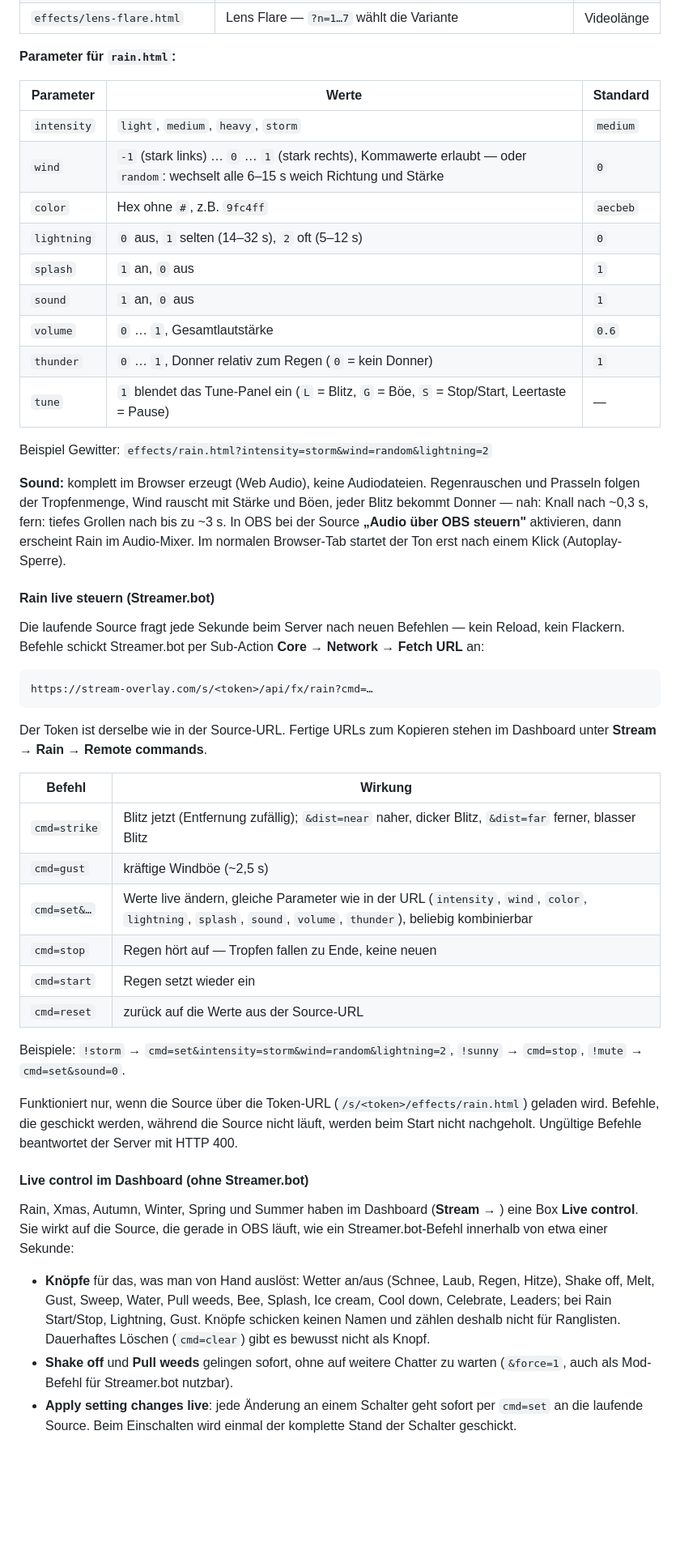
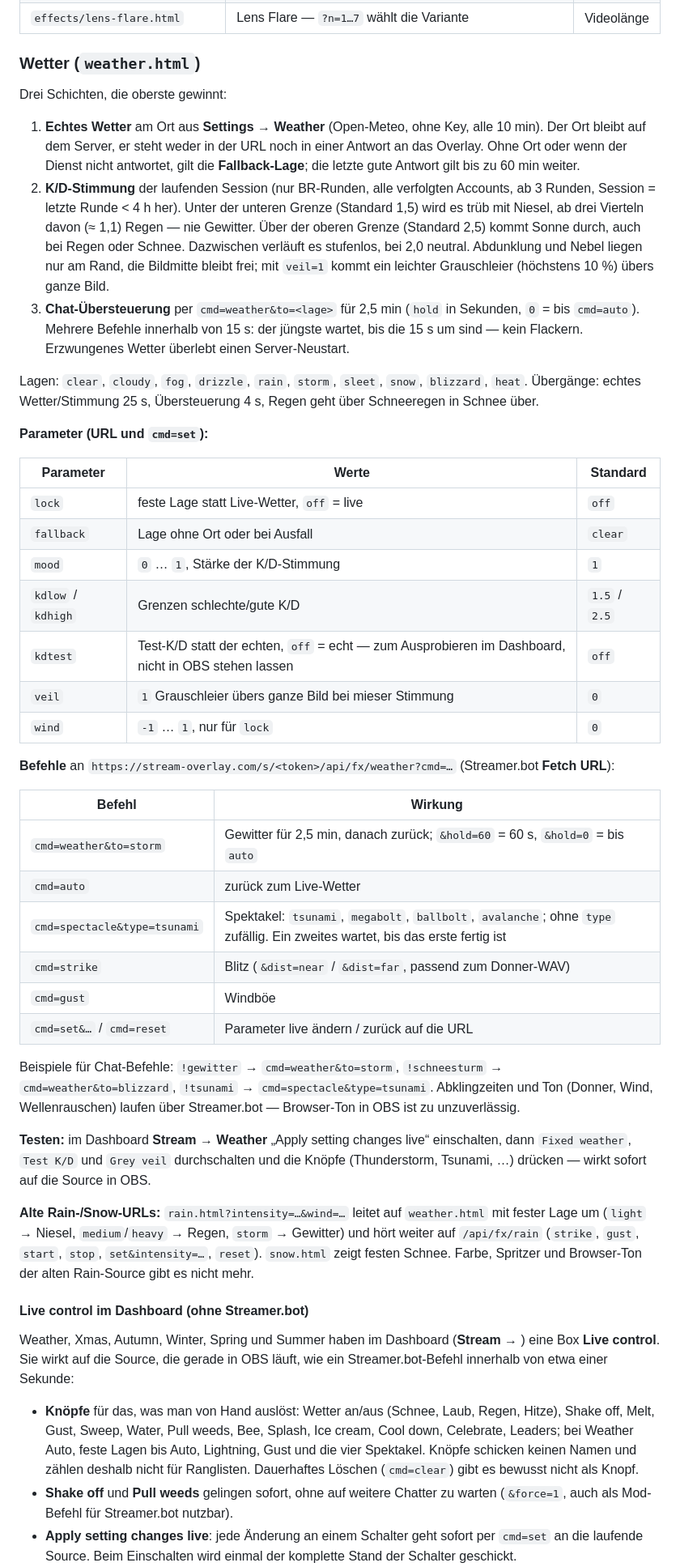
Before and after one commit to devilsche/obs-stream-kit, a Markdown page: README.md, the part around one of its changes. Shown at 81% size. GitHub-like rendering; blank space fills up the shorter version.

Commit message:
docs(weather): README-Abschnitt zur Wetter-Source

````diff
--- a/README.md
+++ b/README.md
@@ -362,52 +362,50 @@ Overlays mit transparentem Hintergrund (1920×1080), liegen in `effects/`. Alle
 | `effects/particle-swirl.html` | Partikel-Wirbel (Video) | ~6s |
 | `effects/lens-flare.html` | Lens Flare — `?n=1…7` wählt die Variante | Videolänge |
 
-**Parameter für `rain.html`:**
+### Wetter (`weather.html`)
+
+Drei Schichten, die oberste gewinnt:
+
+1. **Echtes Wetter** am Ort aus **Settings → Weather** (Open-Meteo, ohne Key, alle 10 min). Der Ort bleibt auf dem Server, er steht weder in der URL noch in einer Antwort an das Overlay. Ohne Ort oder wenn der Dienst nicht antwortet, gilt die **Fallback-Lage**; die letzte gute Antwort gilt bis zu 60 min weiter.
+2. **K/D-Stimmung** der laufenden Session (nur BR-Runden, alle verfolgten Accounts, ab 3 Runden, Session = letzte Runde < 4 h her). Unter der unteren Grenze (Standard 1,5) wird es trüb mit Niesel, ab drei Vierteln davon (≈ 1,1) Regen — nie Gewitter. Über der oberen Grenze (Standard 2,5) kommt Sonne durch, auch bei Regen oder Schnee. Dazwischen verläuft es stufenlos, bei 2,0 neutral. Abdunklung und Nebel liegen nur am Rand, die Bildmitte bleibt frei; mit `veil=1` kommt ein leichter Grauschleier (höchstens 10 %) übers ganze Bild.
+3. **Chat-Übersteuerung** per `cmd=weather&to=<lage>` für 2,5 min (`hold` in Sekunden, `0` = bis `cmd=auto`). Mehrere Befehle innerhalb von 15 s: der jüngste wartet, bis die 15 s um sind — kein Flackern. Erzwungenes Wetter überlebt einen Server-Neustart.
+
+Lagen: `clear`, `cloudy`, `fog`, `drizzle`, `rain`, `storm`, `sleet`, `snow`, `blizzard`, `heat`. Übergänge: echtes Wetter/Stimmung 25 s, Übersteuerung 4 s, Regen geht über Schneeregen in Schnee über.
+
+**Parameter (URL und `cmd=set`):**
 
 | Parameter | Werte | Standard |
 |-----------|-------|----------|
-| `intensity` | `light`, `medium`, `heavy`, `storm` | `medium` |
-| `wind` | `-1` (stark links) … `0` … `1` (stark rechts), Kommawerte erlaubt — oder `random`: wechselt alle 6–15 s weich Richtung und Stärke | `0` |
-| `color` | Hex ohne `#`, z.B. `9fc4ff` | `aecbeb` |
-| `lightning` | `0` aus, `1` selten (14–32 s), `2` oft (5–12 s) | `0` |
-| `splash` | `1` an, `0` aus | `1` |
-| `sound` | `1` an, `0` aus | `1` |
-| `volume` | `0` … `1`, Gesamtlautstärke | `0.6` |
-| `thunder` | `0` … `1`, Donner relativ zum Regen (`0` = kein Donner) | `1` |
-| `tune` | `1` blendet das Tune-Panel ein (`L` = Blitz, `G` = Böe, `S` = Stop/Start, Leertaste = Pause) | — |
-
-Beispiel Gewitter: `effects/rain.html?intensity=storm&wind=random&lightning=2`
-
-**Sound:** komplett im Browser erzeugt (Web Audio), keine Audiodateien. Regenrauschen und Prasseln folgen der Tropfenmenge, Wind rauscht mit Stärke und Böen, jeder Blitz bekommt Donner — nah: Knall nach ~0,3 s, fern: tiefes Grollen nach bis zu ~3 s. In OBS bei der Source **„Audio über OBS steuern"** aktivieren, dann erscheint Rain im Audio-Mixer. Im normalen Browser-Tab startet der Ton erst nach einem Klick (Autoplay-Sperre).
-
-#### Rain live steuern (Streamer.bot)
-
-Die laufende Source fragt jede Sekunde beim Server nach neuen Befehlen — kein Reload, kein Flackern. Befehle schickt Streamer.bot per Sub-Action **Core → Network → Fetch URL** an:
-
-```
-https://stream-overlay.com/s/<token>/api/fx/rain?cmd=…
-```
-
-Der Token ist derselbe wie in der Source-URL. Fertige URLs zum Kopieren stehen im Dashboard unter **Stream → Rain → Remote commands**.
+| `lock` | feste Lage statt Live-Wetter, `off` = live | `off` |
+| `fallback` | Lage ohne Ort oder bei Ausfall | `clear` |
+| `mood` | `0` … `1`, Stärke der K/D-Stimmung | `1` |
+| `kdlow` / `kdhigh` | Grenzen schlechte/gute K/D | `1.5` / `2.5` |
+| `kdtest` | Test-K/D statt der echten, `off` = echt — zum Ausprobieren im Dashboard, nicht in OBS stehen lassen | `off` |
+| `veil` | `1` Grauschleier übers ganze Bild bei mieser Stimmung | `0` |
+| `wind` | `-1` … `1`, nur für `lock` | `0` |
+
+**Befehle** an `https://stream-overlay.com/s/<token>/api/fx/weather?cmd=…` (Streamer.bot **Fetch URL**):
 
 | Befehl | Wirkung |
 |--------|---------|
-| `cmd=strike` | Blitz jetzt (Entfernung zufällig); `&dist=near` naher, dicker Blitz, `&dist=far` ferner, blasser Blitz |
-| `cmd=gust` | kräftige Windböe (~2,5 s) |
-| `cmd=set&…` | Werte live ändern, gleiche Parameter wie in der URL (`intensity`, `wind`, `color`, `lightning`, `splash`, `sound`, `volume`, `thunder`), beliebig kombinierbar |
-| `cmd=stop` | Regen hört auf — Tropfen fallen zu Ende, keine neuen |
-| `cmd=start` | Regen setzt wieder ein |
-| `cmd=reset` | zurück auf die Werte aus der Source-URL |
-
-Beispiele: `!storm` → `cmd=set&intensity=storm&wind=random&lightning=2`, `!sunny` → `cmd=stop`, `!mute` → `cmd=set&sound=0`.
-
-Funktioniert nur, wenn die Source über die Token-URL (`/s/<token>/effects/rain.html`) geladen wird. Befehle, die geschickt werden, während die Source nicht läuft, werden beim Start nicht nachgeholt. Ungültige Befehle beantwortet der Server mit HTTP 400.
+| `cmd=weather&to=storm` | Gewitter für 2,5 min, danach zurück; `&hold=60` = 60 s, `&hold=0` = bis `auto` |
+| `cmd=auto` | zurück zum Live-Wetter |
+| `cmd=spectacle&type=tsunami` | Spektakel: `tsunami`, `megabolt`, `ballbolt`, `avalanche`; ohne `type` zufällig. Ein zweites wartet, bis das erste fertig ist |
+| `cmd=strike` | Blitz (`&dist=near` / `&dist=far`, passend zum Donner-WAV) |
+| `cmd=gust` | Windböe |
+| `cmd=set&…` / `cmd=reset` | Parameter live ändern / zurück auf die URL |
+
+Beispiele für Chat-Befehle: `!gewitter` → `cmd=weather&to=storm`, `!schneesturm` → `cmd=weather&to=blizzard`, `!tsunami` → `cmd=spectacle&type=tsunami`. Abklingzeiten und Ton (Donner, Wind, Wellenrauschen) laufen über Streamer.bot — Browser-Ton in OBS ist zu unzuverlässig.
+
+**Testen:** im Dashboard **Stream → Weather** „Apply setting changes live“ einschalten, dann `Fixed weather`, `Test K/D` und `Grey veil` durchschalten und die Knöpfe (Thunderstorm, Tsunami, …) drücken — wirkt sofort auf die Source in OBS.
+
+**Alte Rain-/Snow-URLs:** `rain.html?intensity=…&wind=…` leitet auf `weather.html` mit fester Lage um (`light` → Niesel, `medium`/`heavy` → Regen, `storm` → Gewitter) und hört weiter auf `/api/fx/rain` (`strike`, `gust`, `start`, `stop`, `set&intensity=…`, `reset`). `snow.html` zeigt festen Schnee. Farbe, Spritzer und Browser-Ton der alten Rain-Source gibt es nicht mehr.
 
 #### Live control im Dashboard (ohne Streamer.bot)
 
-Rain, Xmas, Autumn, Winter, Spring und Summer haben im Dashboard (**Stream → <Effekt>**) eine Box **Live control**. Sie wirkt auf die Source, die gerade in OBS läuft, wie ein Streamer.bot-Befehl innerhalb von etwa einer Sekunde:
-
-- **Knöpfe** für das, was man von Hand auslöst: Wetter an/aus (Schnee, Laub, Regen, Hitze), Shake off, Melt, Gust, Sweep, Water, Pull weeds, Bee, Splash, Ice cream, Cool down, Celebrate, Leaders; bei Rain Start/Stop, Lightning, Gust. Knöpfe schicken keinen Namen und zählen deshalb nicht für Ranglisten. Dauerhaftes Löschen (`cmd=clear`) gibt es bewusst nicht als Knopf.
+Weather, Xmas, Autumn, Winter, Spring und Summer haben im Dashboard (**Stream → <Effekt>**) eine Box **Live control**. Sie wirkt auf die Source, die gerade in OBS läuft, wie ein Streamer.bot-Befehl innerhalb von etwa einer Sekunde:
+
+- **Knöpfe** für das, was man von Hand auslöst: Wetter an/aus (Schnee, Laub, Regen, Hitze), Shake off, Melt, Gust, Sweep, Water, Pull weeds, Bee, Splash, Ice cream, Cool down, Celebrate, Leaders; bei Weather Auto, feste Lagen bis Auto, Lightning, Gust und die vier Spektakel. Knöpfe schicken keinen Namen und zählen deshalb nicht für Ranglisten. Dauerhaftes Löschen (`cmd=clear`) gibt es bewusst nicht als Knopf.
 - **Shake off** und **Pull weeds** gelingen sofort, ohne auf weitere Chatter zu warten (`&force=1`, auch als Mod-Befehl für Streamer.bot nutzbar).
 - **Apply setting changes live**: jede Änderung an einem Schalter geht sofort per `cmd=set` an die laufende Source. Beim Einschalten wird einmal der komplette Stand der Schalter geschickt.
 - **Back to OBS URL** (`cmd=reset`): die Source nimmt wieder die Werte aus ihrer URL; das Live-Setzen schaltet sich dabei aus.
````
Also changed, not shown: other parts of README.md (+6 -6 lines).
